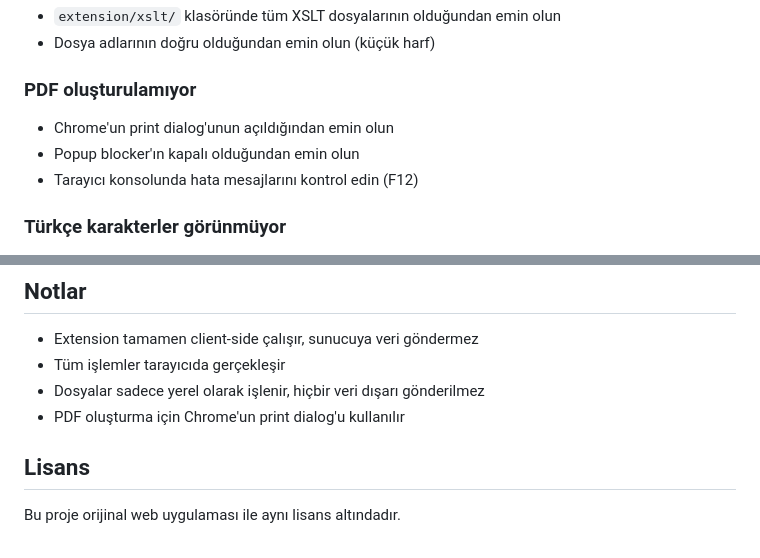
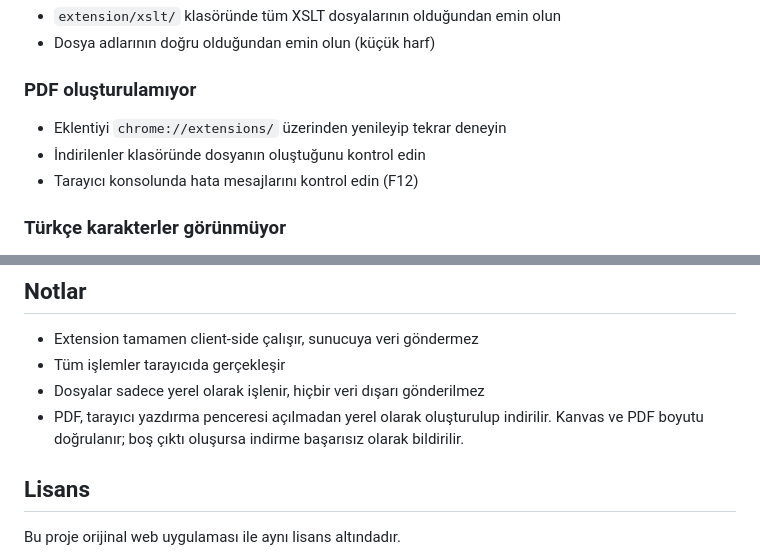
Before and after one commit to kararliadam/eDefterBeratViewer, a Markdown page: README.md, 2 parts joined by grey strips. Drawn GitHub-style.

```diff
--- a/README.md
+++ b/README.md
@@ -94,8 +106,8 @@ Chrome, XSLTProcessor kullanımı hakkında bir uyarı gösterebilir. Bu normald
 - Dosya adlarının doğru olduğundan emin olun (küçük harf)
 
 ### PDF oluşturulamıyor
-- Chrome'un print dialog'unun açıldığından emin olun
-- Popup blocker'ın kapalı olduğundan emin olun
+- Eklentiyi `chrome://extensions/` üzerinden yenileyip tekrar deneyin
+- İndirilenler klasöründe dosyanın oluştuğunu kontrol edin
 - Tarayıcı konsolunda hata mesajlarını kontrol edin (F12)
 
 ### Türkçe karakterler görünmüyor
@@ -115,7 +127,7 @@ Extension'ı geliştirmek için:
 - Extension tamamen client-side çalışır, sunucuya veri göndermez
 - Tüm işlemler tarayıcıda gerçekleşir
 - Dosyalar sadece yerel olarak işlenir, hiçbir veri dışarı gönderilmez
-- PDF oluşturma için Chrome'un print dialog'u kullanılır
+- PDF, tarayıcı yazdırma penceresi açılmadan yerel olarak oluşturulup indirilir. Kanvas ve PDF boyutu doğrulanır; boş çıktı oluşursa indirme başarısız olarak bildirilir.
 
 ## Lisans
 
```
Also changed, not shown: other parts of README.md (+30 -18 lines).
